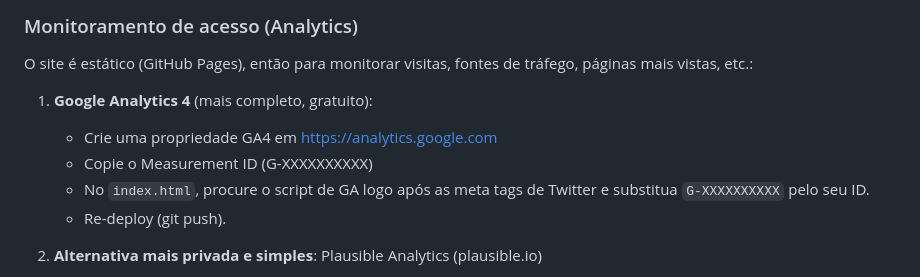
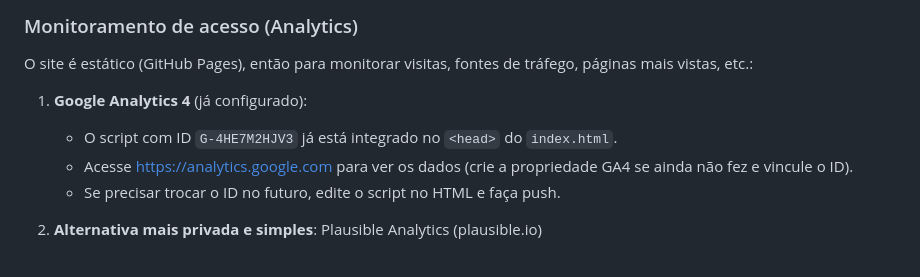
Before and after one commit to ivamartins/code-solutions-site, a Markdown page: README.md, the part around the change. GitHub-like rendering.

Commit message:
docs: update README analytics section to reflect that GA4 (G-4HE7M2HJV3) is already integrated

```diff
--- a/README.md
+++ b/README.md
@@ -248,11 +248,10 @@ O deploy do GitHub Pages inclui automaticamente robots.txt e sitemap.xml.
 
 O site é estático (GitHub Pages), então para monitorar visitas, fontes de tráfego, páginas mais vistas, etc.:
 
-1. **Google Analytics 4** (mais completo, gratuito):
-   - Crie uma propriedade GA4 em https://analytics.google.com
-   - Copie o Measurement ID (G-XXXXXXXXXX)
-   - No `index.html`, procure o script de GA logo após as meta tags de Twitter e substitua `G-XXXXXXXXXX` pelo seu ID.
-   - Re-deploy (git push).
+1. **Google Analytics 4** (já configurado):
+   - O script com ID `G-4HE7M2HJV3` já está integrado no `<head>` do `index.html`.
+   - Acesse https://analytics.google.com para ver os dados (crie a propriedade GA4 se ainda não fez e vincule o ID).
+   - Se precisar trocar o ID no futuro, edite o script no HTML e faça push.
 
 2. **Alternativa mais privada e simples**: Plausible Analytics (plausible.io)
    - Sem cookies, GDPR-friendly, dashboard limpo.
```
